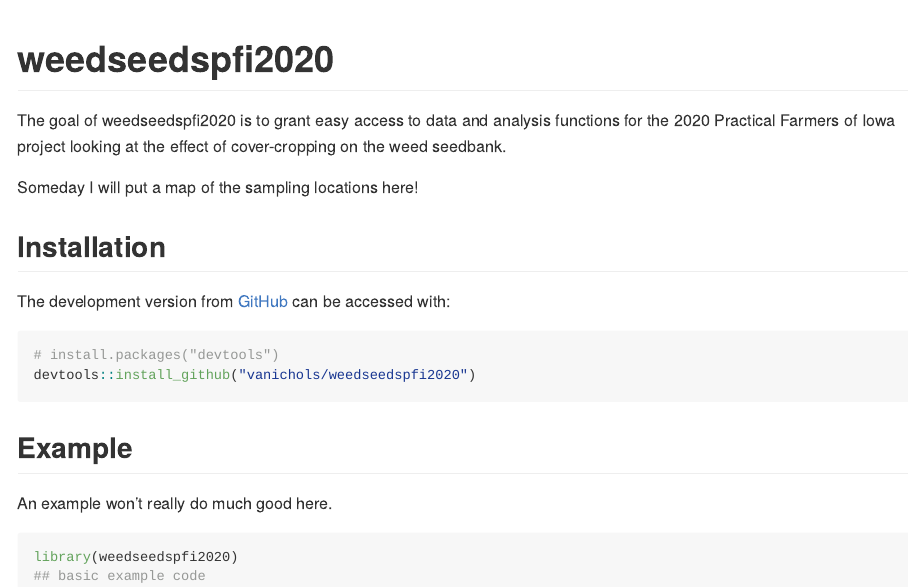
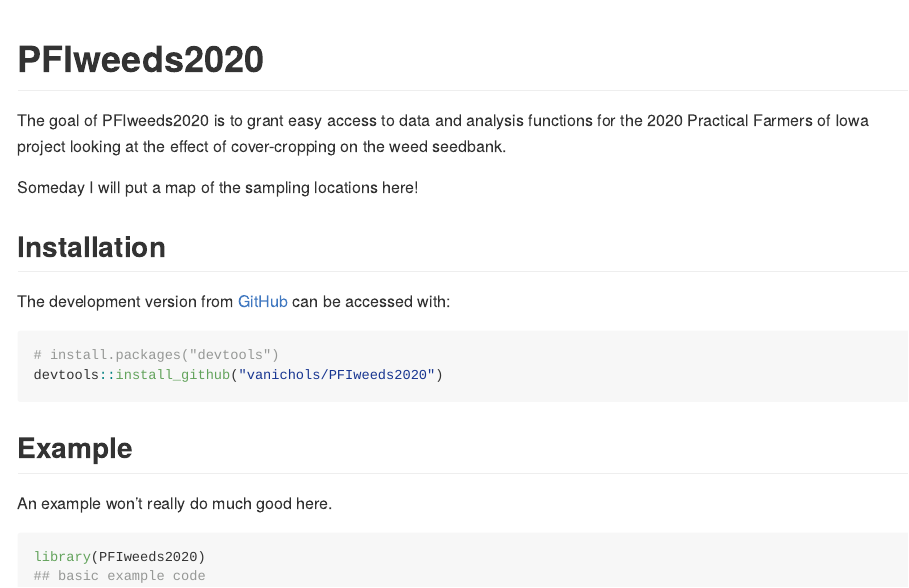
Before and after one commit to vanichols/PFIweeds2020, an R Markdown document (README.Rmd): the page in a window 1100 px wide, from its top. The pictures show the output file README.md that the author committed with the source, drawn offline in the style of GitHub; badge pictures from the web are left out.

Commit message:
freaking readme

````diff
--- a/README.Rmd
+++ b/README.Rmd
@@ -19,7 +19,7 @@ knitr::opts_chunk$set(
 [![Lifecycle: experimental](https://img.shields.io/badge/lifecycle-experimental-orange.svg)](https://www.tidyverse.org/lifecycle/#experimental)
 <!-- badges: end -->
 
-The goal of weedseedspfi2020 is to grant easy access to data and analysis functions for the 2020 Practical Farmers of Iowa project looking at the effect of cover-cropping on the weed seedbank.
+The goal of PFIweeds2020 is to grant easy access to data and analysis functions for the 2020 Practical Farmers of Iowa project looking at the effect of cover-cropping on the weed seedbank.
 
 Someday I will put a map of the sampling locations here!
 
@@ -29,7 +29,7 @@ The development version from [GitHub](https://github.com/) can be accessed with:
 
 ``` r
 # install.packages("devtools")
-devtools::install_github("vanichols/weedseedspfi2020")
+devtools::install_github("vanichols/PFIweeds2020")
 ```
 
 ## Example
@@ -37,6 +37,6 @@ devtools::install_github("vanichols/weedseedspfi2020")
 An example won't really do much good here.
 
 ```{r example}
-library(weedseedspfi2020)
+library(PFIweeds2020)
 ## basic example code
 ```
````
Also changed, not shown: README.md.
